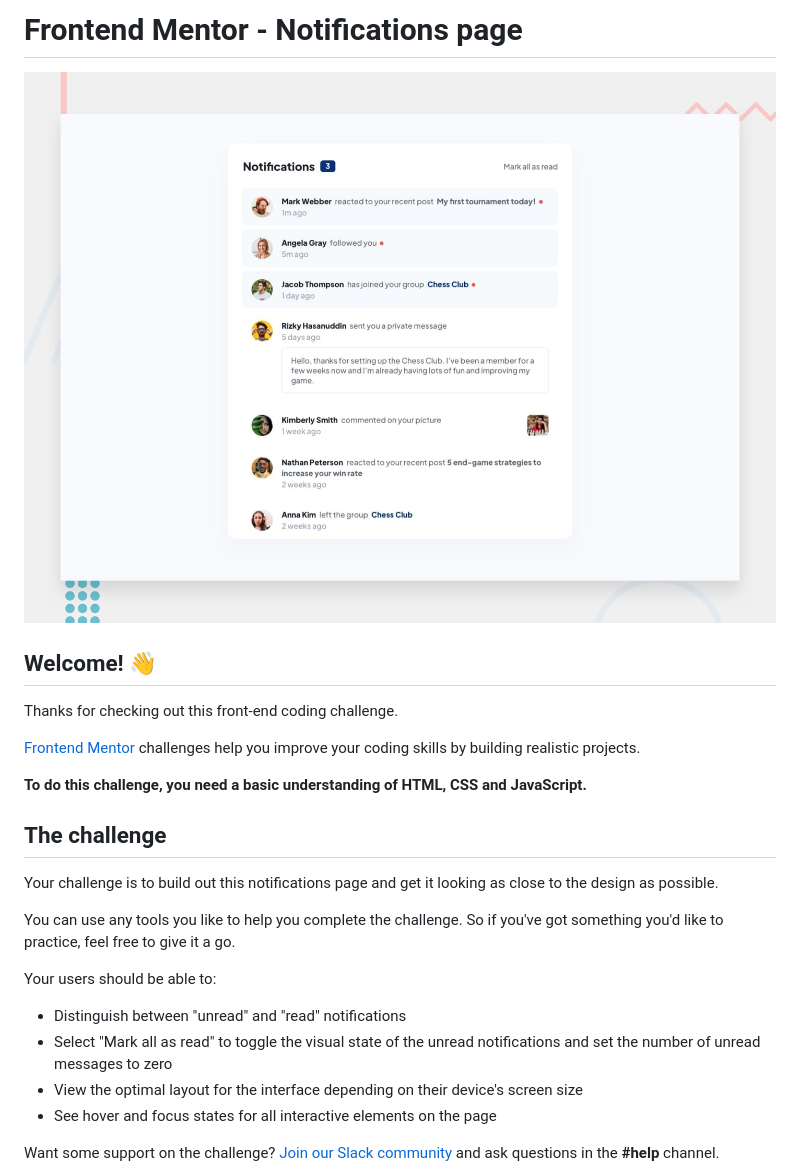
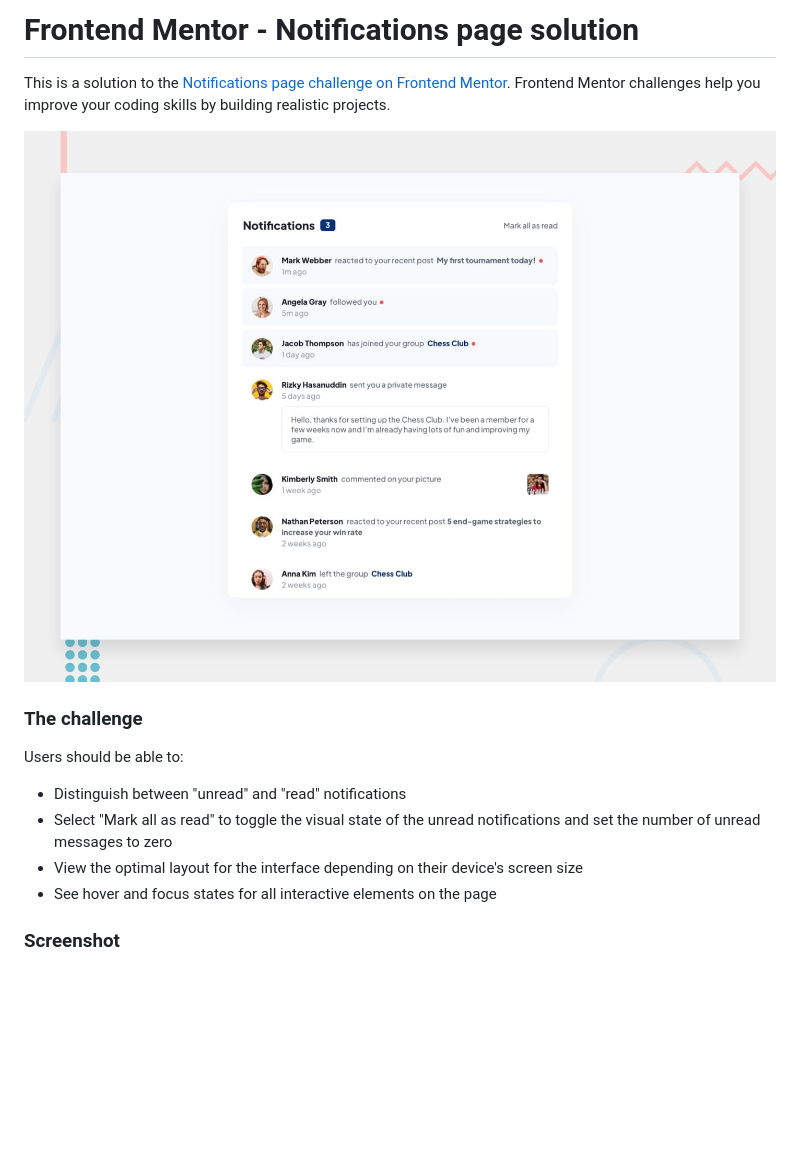
Before and after one commit to lenez12/-notifications-page-main, a Markdown page: README.md, the part around the change printed below. GitHub-like rendering; blank space fills up the shorter version.

```diff
--- a/README.md
+++ b/README.md
@@ -1,27 +1,17 @@
-# Frontend Mentor - Notifications page
+# Frontend Mentor - Notifications page solution
 
-![Design preview for the Notifications page coding challenge](./design/desktop-preview.jpg)
+This is a solution to the [Notifications page challenge on Frontend Mentor](https://www.frontendmentor.io/challenges/notifications-page-DqK5QAmKbC). Frontend Mentor challenges help you improve your coding skills by building realistic projects.
 
-## Welcome! 👋
+![Design preview for the Intro section with dropdown navigation coding challenge](./design/desktop-preview.jpg)
 
-Thanks for checking out this front-end coding challenge.
+### The challenge
 
-[Frontend Mentor](https://www.frontendmentor.io) challenges help you improve your coding skills by building realistic projects.
-
-**To do this challenge, you need a basic understanding of HTML, CSS and JavaScript.**
-
-## The challenge
-
-Your challenge is to build out this notifications page and get it looking as close to the design as possible.
-
-You can use any tools you like to help you complete the challenge. So if you've got something you'd like to practice, feel free to give it a go.
-
-Your users should be able to:
+Users should be able to:
 
 - Distinguish between "unread" and "read" notifications
 - Select "Mark all as read" to toggle the visual state of the unread notifications and set the number of unread messages to zero
 - View the optimal layout for the interface depending on their device's screen size
 - See hover and focus states for all interactive elements on the page
 
-Want some support on the challenge? [Join our Slack community](https://www.frontendmentor.io/slack) and ask questions in the **#help** channel.
+### Screenshot
 
```
Also changed, not shown: other parts of README.md (+35 -55 lines), screenshoot/desktop-preview.png (added), screenshoot/mobile-preview.png (added), 3 other files.
